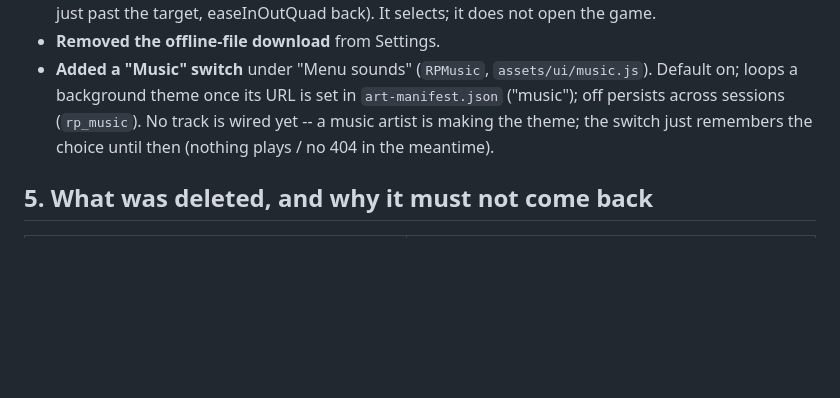
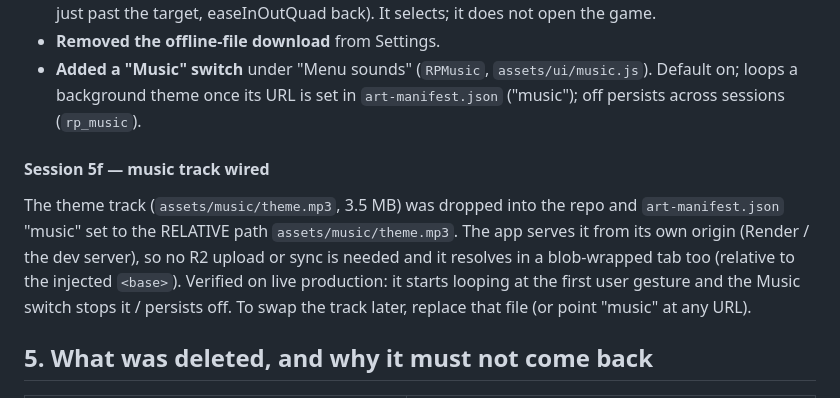
Before and after one commit to VVVULTURE/red-portal-DKR-LCL, a Markdown page: docs/SESSION-HISTORY.md, the part around the change. Rendered like a GitHub page; blank space fills up the shorter version.

Commit message:
Note the music track is wired (Session 5f)
Co-Authored-By: Claude Opus 4.8 <noreply@anthropic.com>
Claude-Session: https://claude.ai/code/session_0149zZqreGBgSovXxWc6hSth

```diff
--- a/docs/SESSION-HISTORY.md
+++ b/docs/SESSION-HISTORY.md
@@ -668,9 +668,17 @@ Fixes after the redesign went live, all on `main`:
 - **Removed the offline-file download** from Settings.
 - **Added a "Music" switch** under "Menu sounds" (`RPMusic`, `assets/ui/music.js`).
   Default on; loops a background theme once its URL is set in
-  `art-manifest.json` ("music"); off persists across sessions (`rp_music`). No
-  track is wired yet -- a music artist is making the theme; the switch just
-  remembers the choice until then (nothing plays / no 404 in the meantime).
+  `art-manifest.json` ("music"); off persists across sessions (`rp_music`).
+
+#### Session 5f — music track wired
+
+The theme track (`assets/music/theme.mp3`, 3.5 MB) was dropped into the repo
+and `art-manifest.json` "music" set to the RELATIVE path `assets/music/theme.mp3`.
+The app serves it from its own origin (Render / the dev server), so no R2
+upload or sync is needed and it resolves in a blob-wrapped tab too (relative
+to the injected `<base>`). Verified on live production: it starts looping at
+the first user gesture and the Music switch stops it / persists off. To swap
+the track later, replace that file (or point "music" at any URL).
 
 ## 5. What was deleted, and why it must not come back
 
```
